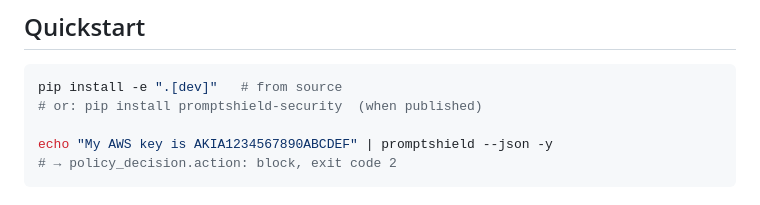
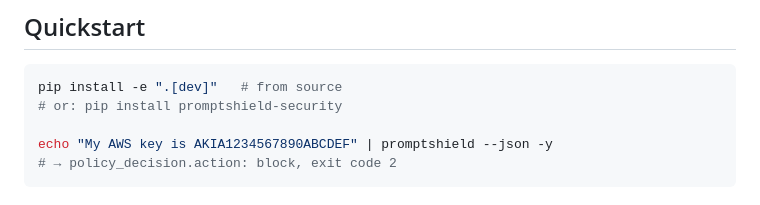
Before and after one commit to sirteggun/PromptShield, a Markdown page: README.md, the part around the change. GitHub-like rendering.

````diff
--- a/README.md
+++ b/README.md
@@ -63,7 +63,7 @@ Every day, developers accidentally paste API keys, customer data, and internal U
 
 ```bash
 pip install -e ".[dev]"   # from source
-# or: pip install promptshield-security  (when published)
+# or: pip install promptshield-security
 
 echo "My AWS key is AKIA1234567890ABCDEF" | promptshield --json -y
 # → policy_decision.action: block, exit code 2
````
